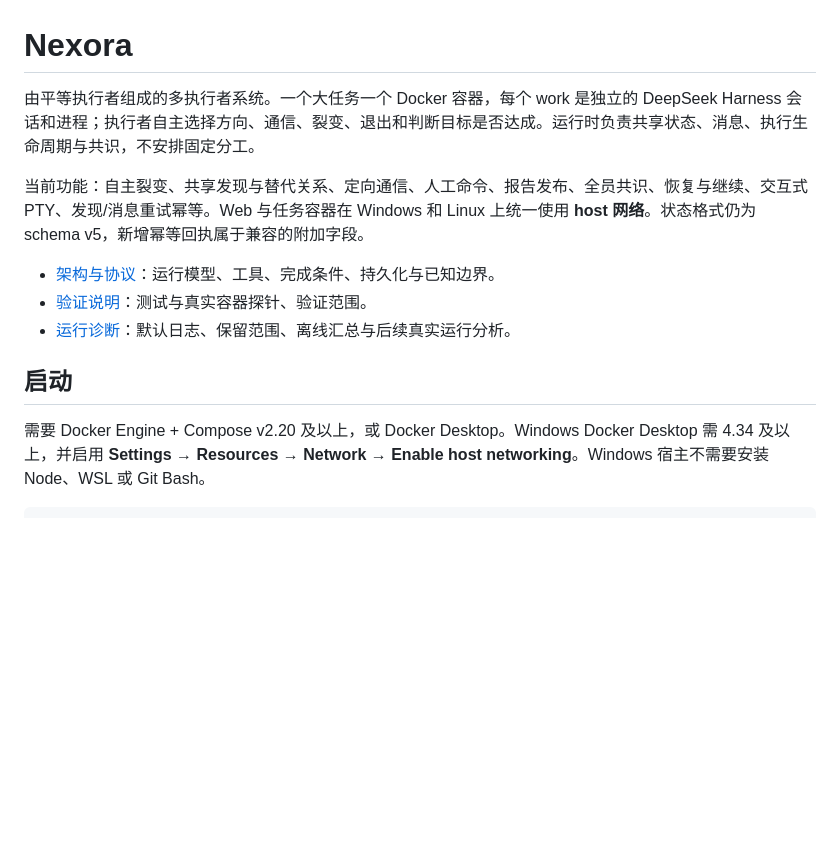
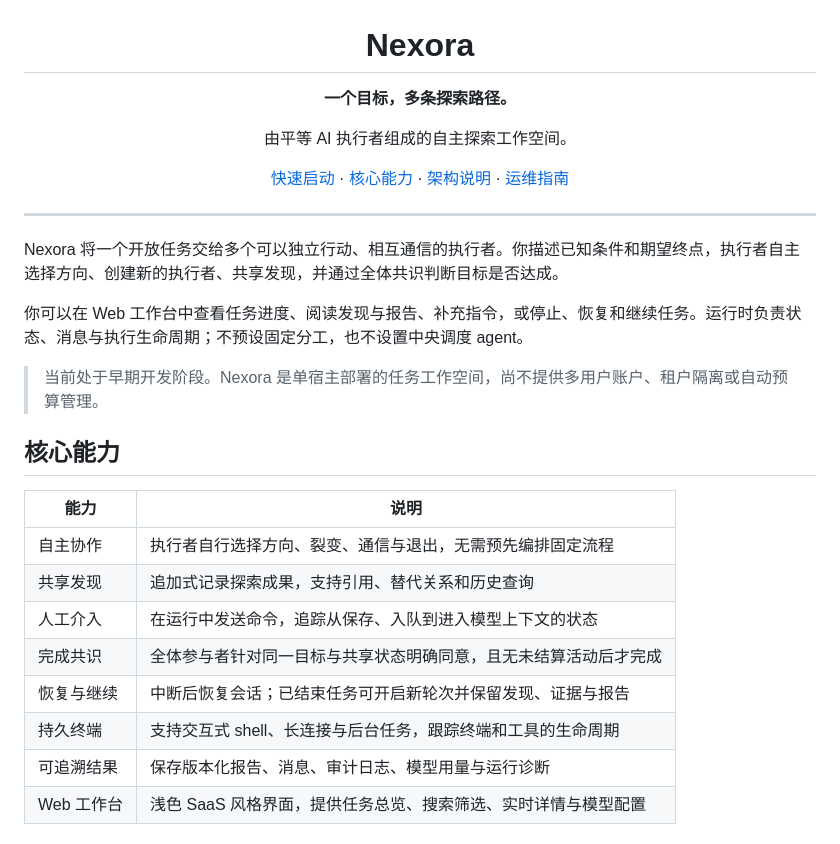
Before and after one commit to kksty/nexora, a Markdown page: README.md, the part around one of its changes. Rendered like a GitHub page; blank space fills up the shorter version.

```diff
--- a/README.md
+++ b/README.md
@@ -1,13 +3,31 @@
 # Nexora
 
-由平等执行者组成的多执行者系统。一个大任务一个 Docker 容器，每个 work 是独立的 DeepSeek Harness 会话和进程；执行者自主选择方向、通信、裂变、退出和判断目标是否达成。运行时负责共享状态、消息、执行生命周期与共识，不安排固定分工。
+**一个目标，多条探索路径。**
 
-当前功能：自主裂变、共享发现与替代关系、定向通信、人工命令、报告发布、全员共识、恢复与继续、交互式 PTY、发现/消息重试幂等。Web 与任务容器在 Windows 和 Linux 上统一使用 **host 网络**。状态格式仍为 schema v5，新增幂等回执属于兼容的附加字段。
+由平等 AI 执行者组成的自主探索工作空间。
 
-- [架构与协议](docs/ARCHITECTURE.md)：运行模型、工具、完成条件、持久化与已知边界。
-- [验证说明](docs/VALIDATION.md)：测试与真实容器探针、验证范围。
-- [运行诊断](docs/DIAGNOSTICS.md)：默认日志、保留范围、离线汇总与后续真实运行分析。
+[快速启动](#快速启动) · [核心能力](#核心能力) · [架构说明](docs/ARCHITECTURE.md) · [运维指南](docs/OPERATIONS.md)
 
-## 启动
+</div>
 
-需要 Docker Engine + Compose v2.20 及以上，或 Docker Desktop。Windows Docker Desktop 需 4.34 及以上，并启用 **Settings → Resources → Network → Enable host networking**。Windows 宿主不需要安装 Node、WSL 或 Git Bash。
+---
+
+Nexora 将一个开放任务交给多个可以独立行动、相互通信的执行者。你描述已知条件和期望终点，执行者自主选择方向、创建新的执行者、共享发现，并通过全体共识判断目标是否达成。
+
+你可以在 Web 工作台中查看任务进度、阅读发现与报告、补充指令，或停止、恢复和继续任务。运行时负责状态、消息与执行生命周期；不预设固定分工，也不设置中央调度 agent。
+
+> 当前处于早期开发阶段。Nexora 是单宿主部署的任务工作空间，尚不提供多用户账户、租户隔离或自动预算管理。
+
+## 核心能力
+
+| 能力 | 说明 |
+| --- | --- |
+| 自主协作 | 执行者自行选择方向、裂变、通信与退出，无需预先编排固定流程 |
+| 共享发现 | 追加式记录探索成果，支持引用、替代关系和历史查询 |
+| 人工介入 | 在运行中发送命令，追踪从保存、入队到进入模型上下文的状态 |
+| 完成共识 | 全体参与者针对同一目标与共享状态明确同意，且无未结算活动后才完成 |
+| 恢复与继续 | 中断后恢复会话；已结束任务可开启新轮次并保留发现、证据与报告 |
+| 持久终端 | 支持交互式 shell、长连接与后台任务，跟踪终端和工具的生命周期 |
+| 可追溯结果 | 保存版本化报告、消息、审计日志、模型用量与运行诊断 |
+| Web 工作台 | 浅色 SaaS 风格界面，提供任务总览、搜索筛选、实时详情与模型配置 |
+
```
Also changed, not shown: other parts of README.md (+129 -114 lines), docs/OPERATIONS.md (added, +142 -0 lines).
